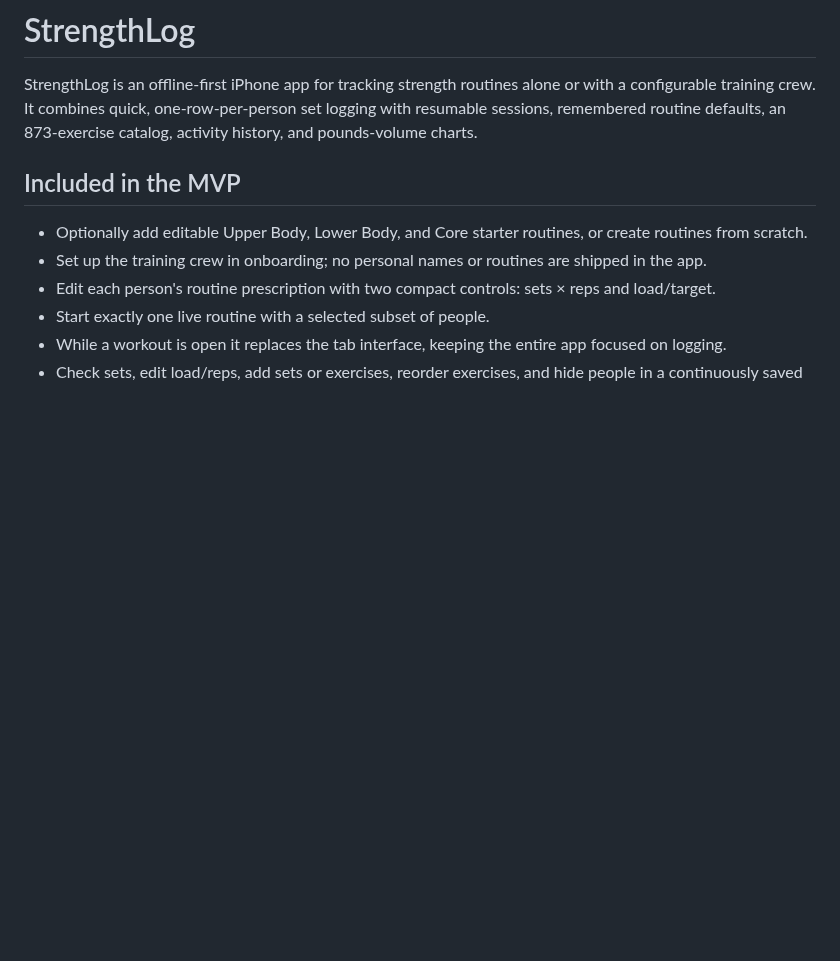
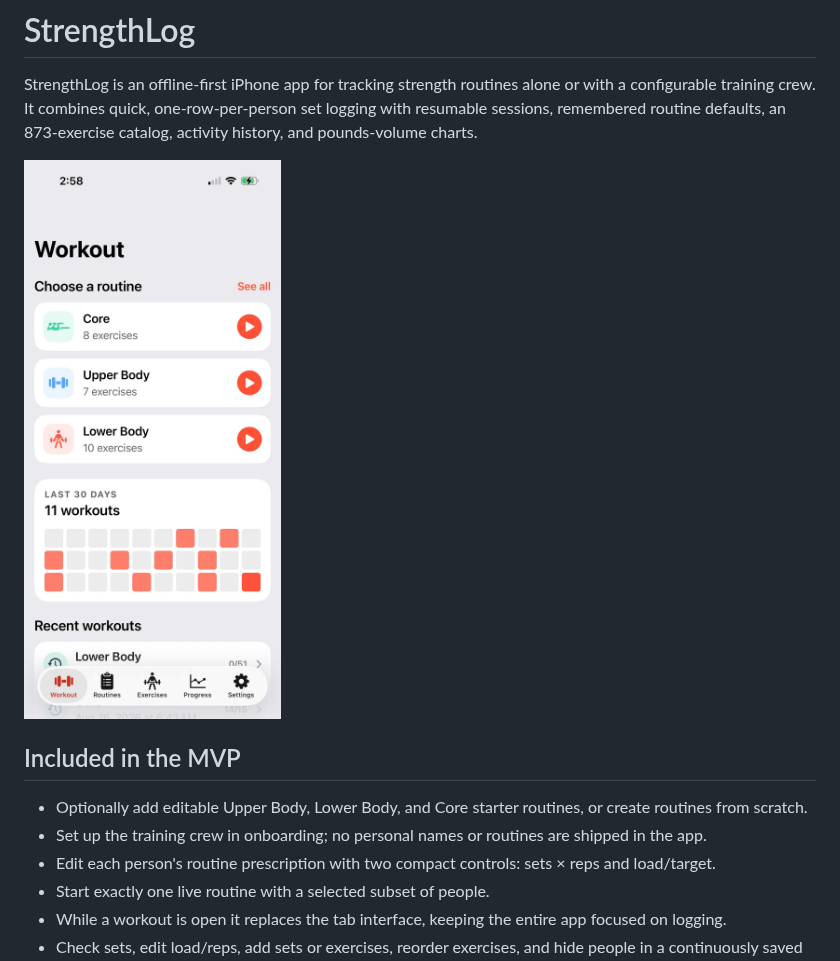
Before and after one commit to chase-seibert/strength-training, a Markdown page: README.md, the part around the change. Rendered like a GitHub page; pictures changed too: docs/images/codex-clipboard-5d9429f5-5ab8-44ed-8186-78cf5a271af1.jpg (added); blank space fills up the shorter version.

Commit message:
Add README screenshot

```diff
--- a/README.md
+++ b/README.md
@@ -1,6 +1,8 @@
 # StrengthLog
 
 StrengthLog is an offline-first iPhone app for tracking strength routines alone or with a configurable training crew. It combines quick, one-row-per-person set logging with resumable sessions, remembered routine defaults, an 873-exercise catalog, activity history, and pounds-volume charts.
+
+![StrengthLog Workout screen](docs/images/codex-clipboard-5d9429f5-5ab8-44ed-8186-78cf5a271af1.jpg)
 
 ## Included in the MVP
 
```
